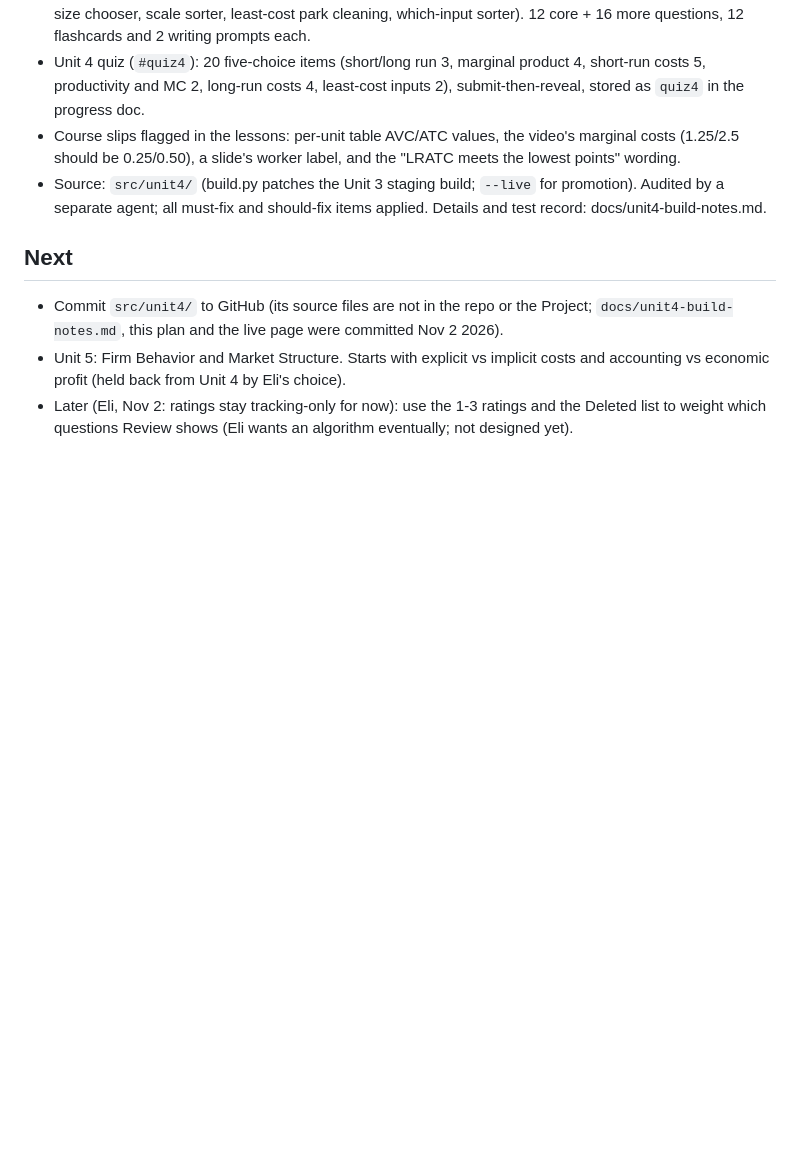
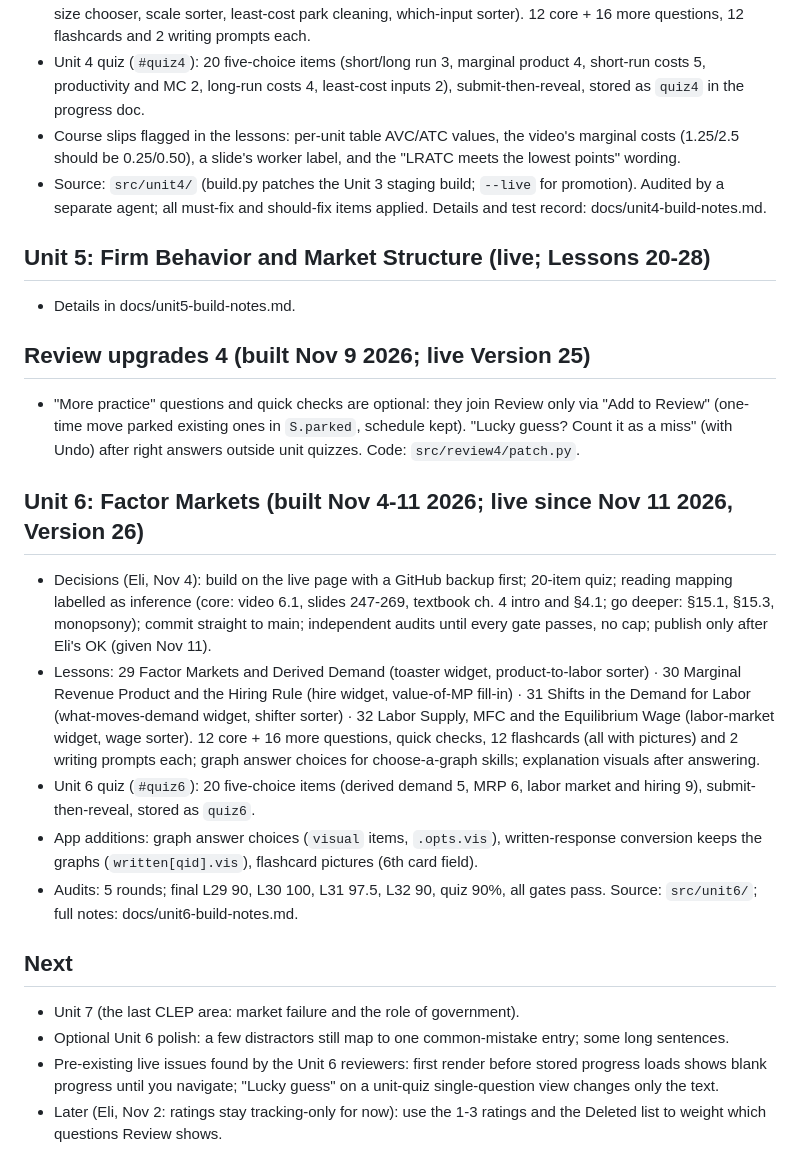
Before and after one commit to Eli-lang921/Microeconomics-Artifact-Claude, a Markdown page: workbook-plan.md, the part around the change. Rendered like a GitHub page; blank space fills up the shorter version.

Commit message:
Plan: Units 5-6 and Review upgrades 4
Co-Authored-By: Claude Opus 5.5 <noreply@anthropic.com>
Claude-Session: https://claude.ai/code/session_016ANaNQRAdxV83BT2sAjmVy

```diff
--- a/workbook-plan.md
+++ b/workbook-plan.md
@@ -118,7 +118,21 @@ Eli's request (Nov 2 2026), with his answers to 16 questions: ratings unchanged
 - Course slips flagged in the lessons: per-unit table AVC/ATC values, the video's marginal costs (1.25/2.5 should be 0.25/0.50), a slide's worker label, and the "LRATC meets the lowest points" wording.
 - Source: `src/unit4/` (build.py patches the Unit 3 staging build; `--live` for promotion). Audited by a separate agent; all must-fix and should-fix items applied. Details and test record: docs/unit4-build-notes.md.
 
+## Unit 5: Firm Behavior and Market Structure (live; Lessons 20-28)
+- Details in docs/unit5-build-notes.md.
+
+## Review upgrades 4 (built Nov 9 2026; live Version 25)
+- "More practice" questions and quick checks are optional: they join Review only via "Add to Review" (one-time move parked existing ones in `S.parked`, schedule kept). "Lucky guess? Count it as a miss" (with Undo) after right answers outside unit quizzes. Code: `src/review4/patch.py`.
+
+## Unit 6: Factor Markets (built Nov 4-11 2026; live since Nov 11 2026, Version 26)
+- Decisions (Eli, Nov 4): build on the live page with a GitHub backup first; 20-item quiz; reading mapping labelled as inference (core: video 6.1, slides 247-269, textbook ch. 4 intro and §4.1; go deeper: §15.1, §15.3, monopsony); commit straight to main; independent audits until every gate passes, no cap; publish only after Eli's OK (given Nov 11).
+- Lessons: 29 Factor Markets and Derived Demand (toaster widget, product-to-labor sorter) · 30 Marginal Revenue Product and the Hiring Rule (hire widget, value-of-MP fill-in) · 31 Shifts in the Demand for Labor (what-moves-demand widget, shifter sorter) · 32 Labor Supply, MFC and the Equilibrium Wage (labor-market widget, wage sorter). 12 core + 16 more questions, quick checks, 12 flashcards (all with pictures) and 2 writing prompts each; graph answer choices for choose-a-graph skills; explanation visuals after answering.
+- Unit 6 quiz (`#quiz6`): 20 five-choice items (derived demand 5, MRP 6, labor market and hiring 9), submit-then-reveal, stored as `quiz6`.
+- App additions: graph answer choices (`visual` items, `.opts.vis`), written-response conversion keeps the graphs (`written[qid].vis`), flashcard pictures (6th card field).
+- Audits: 5 rounds; final L29 90, L30 100, L31 97.5, L32 90, quiz 90%, all gates pass. Source: `src/unit6/`; full notes: docs/unit6-build-notes.md.
+
 ## Next
-- Commit `src/unit4/` to GitHub (its source files are not in the repo or the Project; `docs/unit4-build-notes.md`, this plan and the live page were committed Nov 2 2026).
-- Unit 5: Firm Behavior and Market Structure. Starts with explicit vs implicit costs and accounting vs economic profit (held back from Unit 4 by Eli's choice).
-- Later (Eli, Nov 2: ratings stay tracking-only for now): use the 1-3 ratings and the Deleted list to weight which questions Review shows (Eli wants an algorithm eventually; not designed yet).
+- Unit 7 (the last CLEP area: market failure and the role of government).
+- Optional Unit 6 polish: a few distractors still map to one common-mistake entry; some long sentences.
+- Pre-existing live issues found by the Unit 6 reviewers: first render before stored progress loads shows blank progress until you navigate; "Lucky guess" on a unit-quiz single-question view changes only the text.
+- Later (Eli, Nov 2: ratings stay tracking-only for now): use the 1-3 ratings and the Deleted list to weight which questions Review shows.
```
